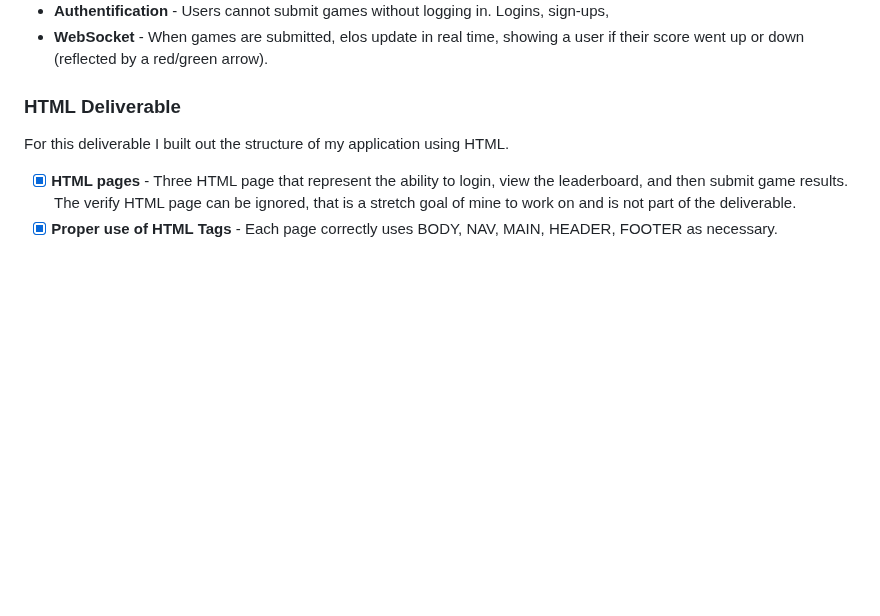
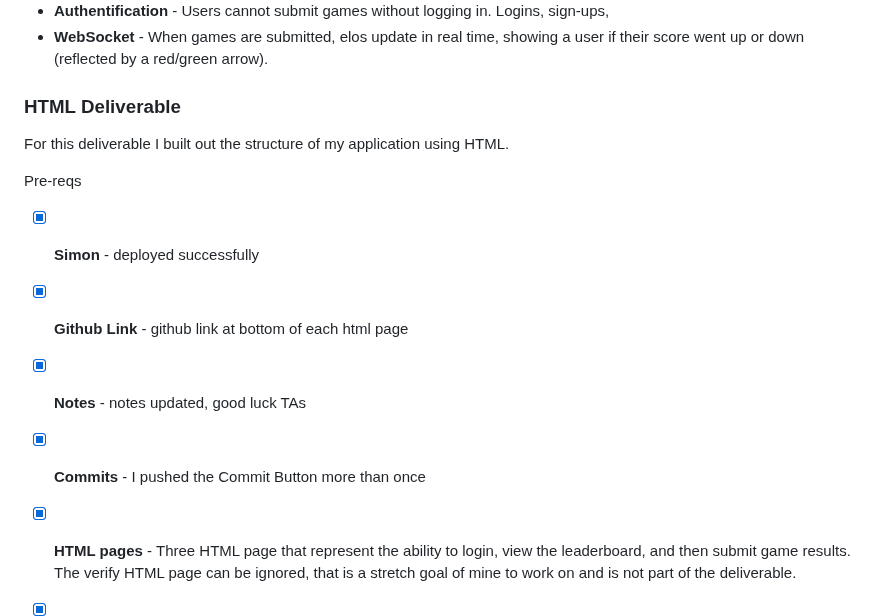
Before and after one commit to JayWheels/cedh-leagues, a Markdown page: README.md, the part around the change. GitHub-like rendering; blank space fills up the shorter version.

Commit message:
prereqs written out

```diff
--- a/README.md
+++ b/README.md
@@ -60,6 +60,12 @@ I am going to use the required technologies in the following ways:
 
  For this deliverable I built out the structure of my application using HTML.
 
+ Pre-reqs
+ - [x] **Simon** - deployed successfully
+ - [x] **Github Link** - github link at bottom of each html page
+ - [x] **Notes** - notes updated, good luck TAs
+ - [x] **Commits** - I pushed the Commit Button more than once
+
 - [x] **HTML pages** - Three HTML page that represent the ability to login, view the leaderboard, and then submit game results. The verify HTML page can be ignored, that is a stretch goal of mine to work on and is not part of the deliverable.
 - [x] **Proper use of HTML Tags** - Each page correctly uses BODY, NAV, MAIN, HEADER, FOOTER as necessary.
 - [x] **Links** - The login page automatically links to the leaderboard page. Each page contains links to each other page.
```
